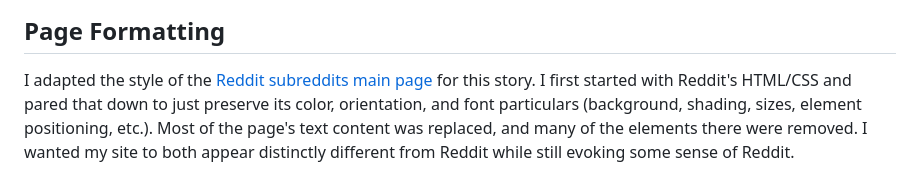
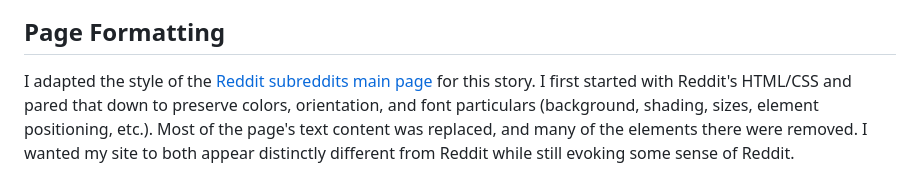
Before and after one commit to jellomoat/subs, a Markdown page: README.md, the part around the change printed below. Rendered like a GitHub page.

```diff
--- a/README.md
+++ b/README.md
@@ -90,5 +91,5 @@ Mapping word frequencies!!!  In Flourish!?!
 
 
 ## Page Formatting
-I adapted the style of the [Reddit subreddits main page](https://www.reddit.com/subreddits) for this story.  I first started with Reddit's HTML/CSS and pared that down to just preserve its color, orientation, and font particulars (background, shading, sizes, element positioning, etc.).  Most of the page's text content was replaced, and many of the elements there were removed.  I wanted my site to both appear distinctly different from Reddit while still evoking some sense of Reddit.
+I adapted the style of the [Reddit subreddits main page](https://www.reddit.com/subreddits) for this story.  I first started with Reddit's HTML/CSS and pared that down to preserve colors, orientation, and font particulars (background, shading, sizes, element positioning, etc.).  Most of the page's text content was replaced, and many of the elements there were removed.  I wanted my site to both appear distinctly different from Reddit while still evoking some sense of Reddit.
 
```
Also changed, not shown: other parts of README.md (+9 -4 lines), subreddits_files/actual_reddit_screenshot.png (added), subreddits_files/r_diwhy_screencap.png (deleted).
